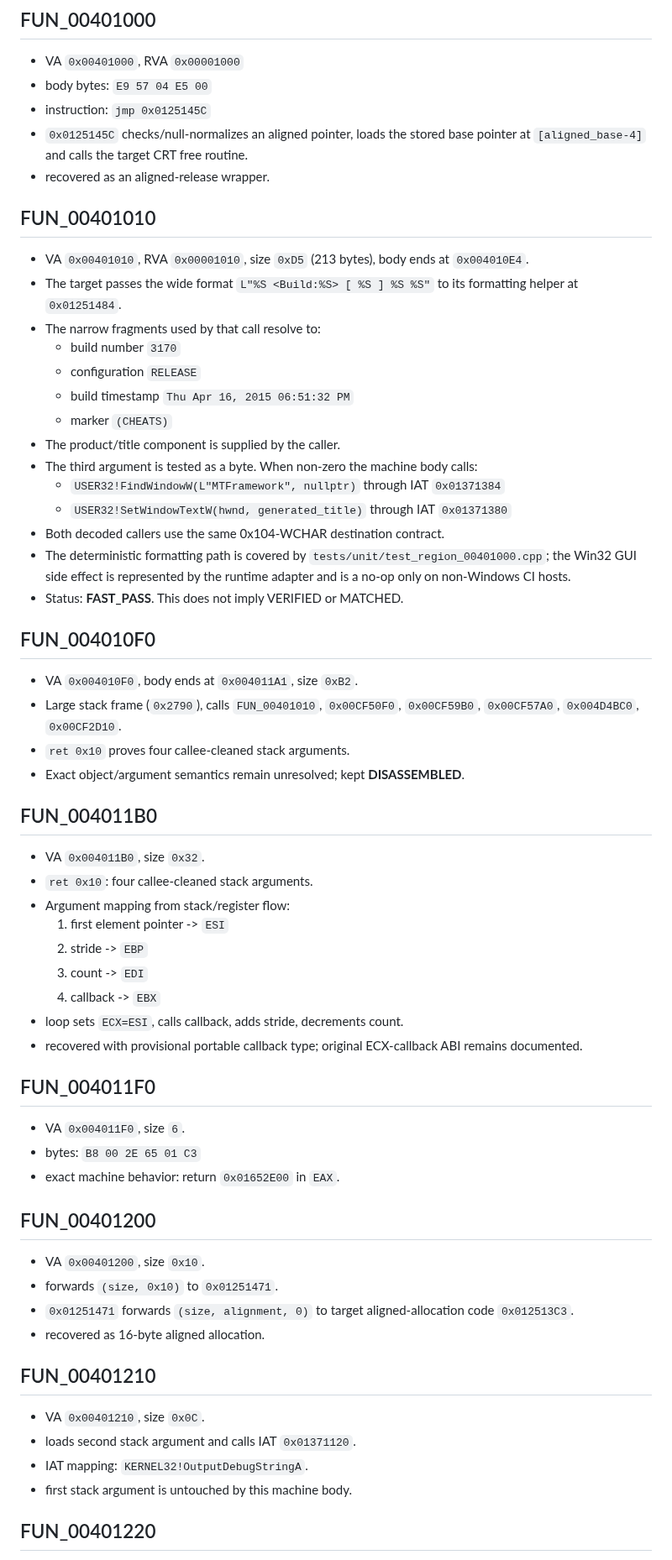
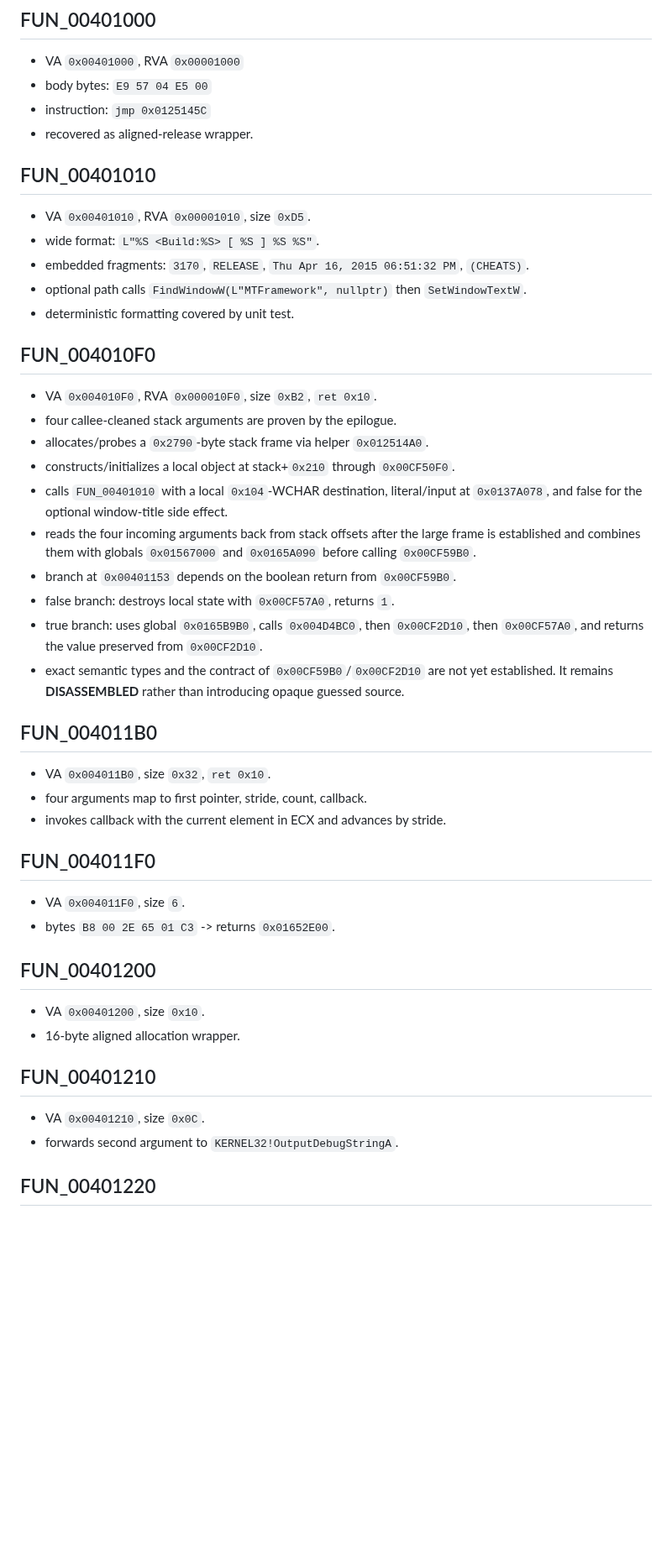
Before and after one commit to Putxo/BioHazard-V-Resurrection, a Markdown page: decomp/evidence/region_00401000.md, the part around one of its changes. Shown at 84% size. GitHub-like rendering; blank space fills up the shorter version.

```diff
--- a/decomp/evidence/region_00401000.md
+++ b/decomp/evidence/region_00401000.md
@@ -9,64 +9,49 @@ Source evidence: full `.text` linear-disassembly data supplied for the exact RE5
 - VA `0x00401000`, RVA `0x00001000`
 - body bytes: `E9 57 04 E5 00`
 - instruction: `jmp 0x0125145C`
-- `0x0125145C` checks/null-normalizes an aligned pointer, loads the stored base pointer at `[aligned_base-4]` and calls the target CRT free routine.
-- recovered as an aligned-release wrapper.
+- recovered as aligned-release wrapper.
 
 ## FUN_00401010
 
-- VA `0x00401010`, RVA `0x00001010`, size `0xD5` (213 bytes), body ends at `0x004010E4`.
-- The target passes the wide format `L"%S <Build:%S> [ %S ] %S %S"` to its formatting helper at `0x01251484`.
-- The narrow fragments used by that call resolve to:
-  - build number `3170`
-  - configuration `RELEASE`
-  - build timestamp `Thu Apr 16, 2015 06:51:32 PM`
-  - marker `(CHEATS)`
-- The product/title component is supplied by the caller.
-- The third argument is tested as a byte. When non-zero the machine body calls:
-  - `USER32!FindWindowW(L"MTFramework", nullptr)` through IAT `0x01371384`
-  - `USER32!SetWindowTextW(hwnd, generated_title)` through IAT `0x01371380`
-- Both decoded callers use the same 0x104-WCHAR destination contract.
-- The deterministic formatting path is covered by `tests/unit/test_region_00401000.cpp`; the Win32 GUI side effect is represented by the runtime adapter and is a no-op only on non-Windows CI hosts.
-- Status: **FAST_PASS**. This does not imply VERIFIED or MATCHED.
+- VA `0x00401010`, RVA `0x00001010`, size `0xD5`.
+- wide format: `L"%S <Build:%S> [ %S ] %S %S"`.
+- embedded fragments: `3170`, `RELEASE`, `Thu Apr 16, 2015 06:51:32 PM`, `(CHEATS)`.
+- optional path calls `FindWindowW(L"MTFramework", nullptr)` then `SetWindowTextW`.
+- deterministic formatting covered by unit test.
 
 ## FUN_004010F0
 
-- VA `0x004010F0`, body ends at `0x004011A1`, size `0xB2`.
-- Large stack frame (`0x2790`), calls `FUN_00401010`, `0x00CF50F0`, `0x00CF59B0`, `0x00CF57A0`, `0x004D4BC0`, `0x00CF2D10`.
-- `ret 0x10` proves four callee-cleaned stack arguments.
-- Exact object/argument semantics remain unresolved; kept **DISASSEMBLED**.
+- VA `0x004010F0`, RVA `0x000010F0`, size `0xB2`, `ret 0x10`.
+- four callee-cleaned stack arguments are proven by the epilogue.
+- allocates/probes a `0x2790`-byte stack frame via helper `0x012514A0`.
+- constructs/initializes a local object at stack+`0x210` through `0x00CF50F0`.
+- calls `FUN_00401010` with a local `0x104`-WCHAR destination, literal/input at `0x0137A078`, and false for the optional window-title side effect.
+- reads the four incoming arguments back from stack offsets after the large frame is established and combines them with globals `0x01567000` and `0x0165A090` before calling `0x00CF59B0`.
+- branch at `0x00401153` depends on the boolean return from `0x00CF59B0`.
+- false branch: destroys local state with `0x00CF57A0`, returns `1`.
+- true branch: uses global `0x0165B9B0`, calls `0x004D4BC0`, then `0x00CF2D10`, then `0x00CF57A0`, and returns the value preserved from `0x00CF2D10`.
+- exact semantic types and the contract of `0x00CF59B0`/`0x00CF2D10` are not yet established. It remains **DISASSEMBLED** rather than introducing opaque guessed source.
 
 ## FUN_004011B0
 
-- VA `0x004011B0`, size `0x32`.
-- `ret 0x10`: four callee-cleaned stack arguments.
-- Argument mapping from stack/register flow:
-  1. first element pointer -> `ESI`
-  2. stride -> `EBP`
-  3. count -> `EDI`
-  4. callback -> `EBX`
-- loop sets `ECX=ESI`, calls callback, adds stride, decrements count.
-- recovered with provisional portable callback type; original ECX-callback ABI remains documented.
+- VA `0x004011B0`, size `0x32`, `ret 0x10`.
+- four arguments map to first pointer, stride, count, callback.
+- invokes callback with the current element in ECX and advances by stride.
 
 ## FUN_004011F0
 
 - VA `0x004011F0`, size `6`.
-- bytes: `B8 00 2E 65 01 C3`
-- exact machine behavior: return `0x01652E00` in `EAX`.
+- bytes `B8 00 2E 65 01 C3` -> returns `0x01652E00`.
 
 ## FUN_00401200
 
 - VA `0x00401200`, size `0x10`.
-- forwards `(size, 0x10)` to `0x01251471`.
-- `0x01251471` forwards `(size, alignment, 0)` to target aligned-allocation code `0x012513C3`.
-- recovered as 16-byte aligned allocation.
+- 16-byte aligned allocation wrapper.
 
 ## FUN_00401210
 
 - VA `0x00401210`, size `0x0C`.
-- loads second stack argument and calls IAT `0x01371120`.
-- IAT mapping: `KERNEL32!OutputDebugStringA`.
-- first stack argument is untouched by this machine body.
+- forwards second argument to `KERNEL32!OutputDebugStringA`.
 
 ## FUN_00401220
 
```
Also changed, not shown: other parts of decomp/evidence/region_00401000.md (+13 -12 lines).
